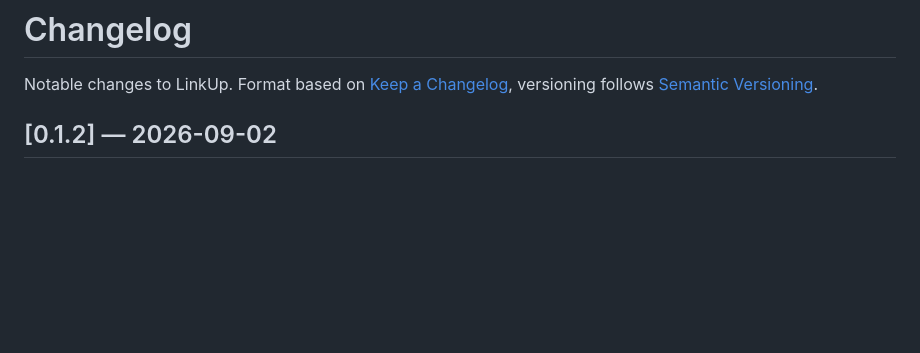
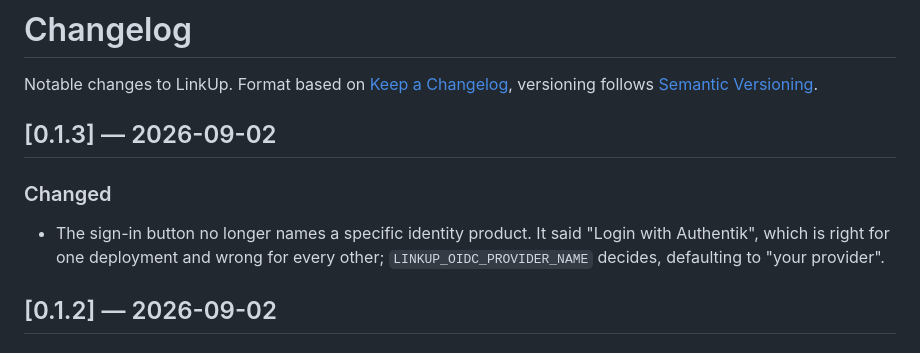
Before and after one commit to Ulzuhan/linkup, a Markdown page: CHANGELOG.md, the part around the change. Rendered like a GitHub page; blank space fills up the shorter version.

Commit message:
docs: 0.1.3 en el changelog
Co-Authored-By: Claude Opus 5 <noreply@anthropic.com>
Claude-Session: https://claude.ai/code/session_01477HEg3YTrboSCCZarrC8t

```diff
--- a/CHANGELOG.md
+++ b/CHANGELOG.md
@@ -2,6 +2,14 @@
 
 Notable changes to LinkUp. Format based on [Keep a Changelog](https://keepachangelog.com/1.1.0/),
 versioning follows [Semantic Versioning](https://semver.org/).
+
+## [0.1.3] — 2026-09-02
+
+### Changed
+
+- The sign-in button no longer names a specific identity product. It said
+  "Login with Authentik", which is right for one deployment and wrong for every
+  other; `LINKUP_OIDC_PROVIDER_NAME` decides, defaulting to "your provider".
 
 ## [0.1.2] — 2026-09-02
 
```
